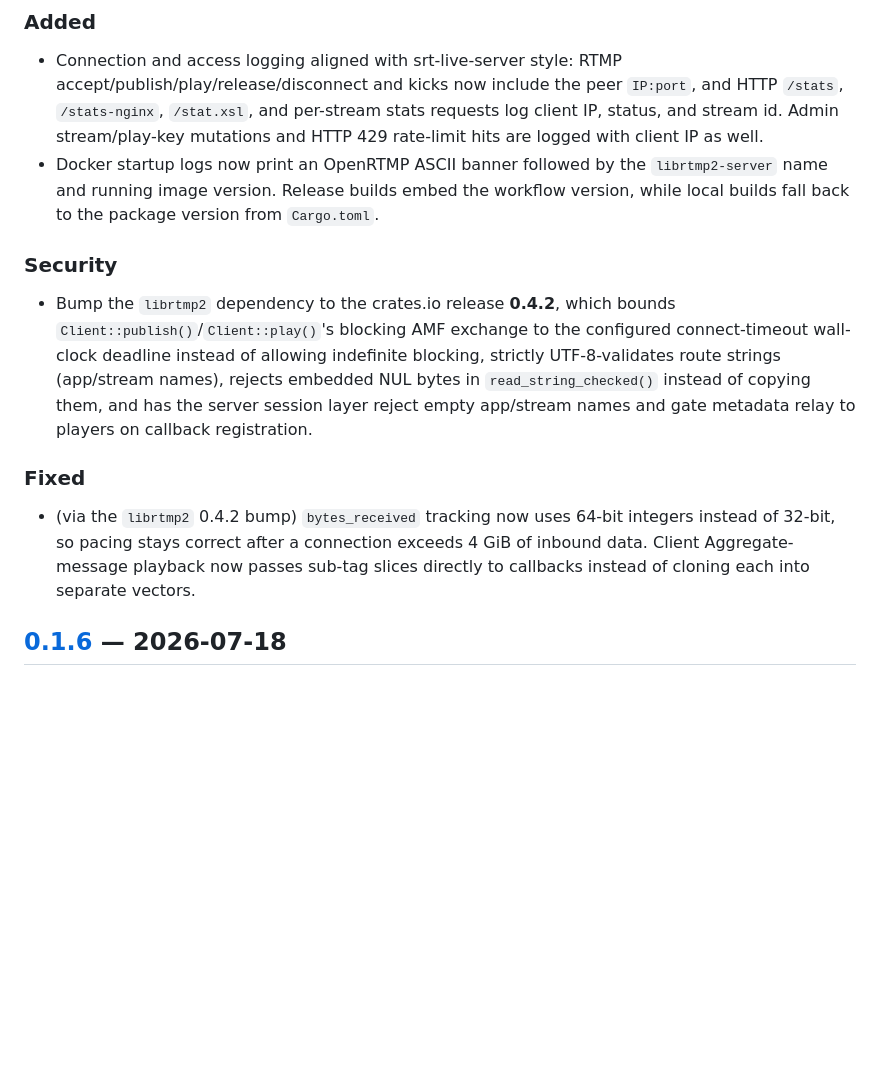
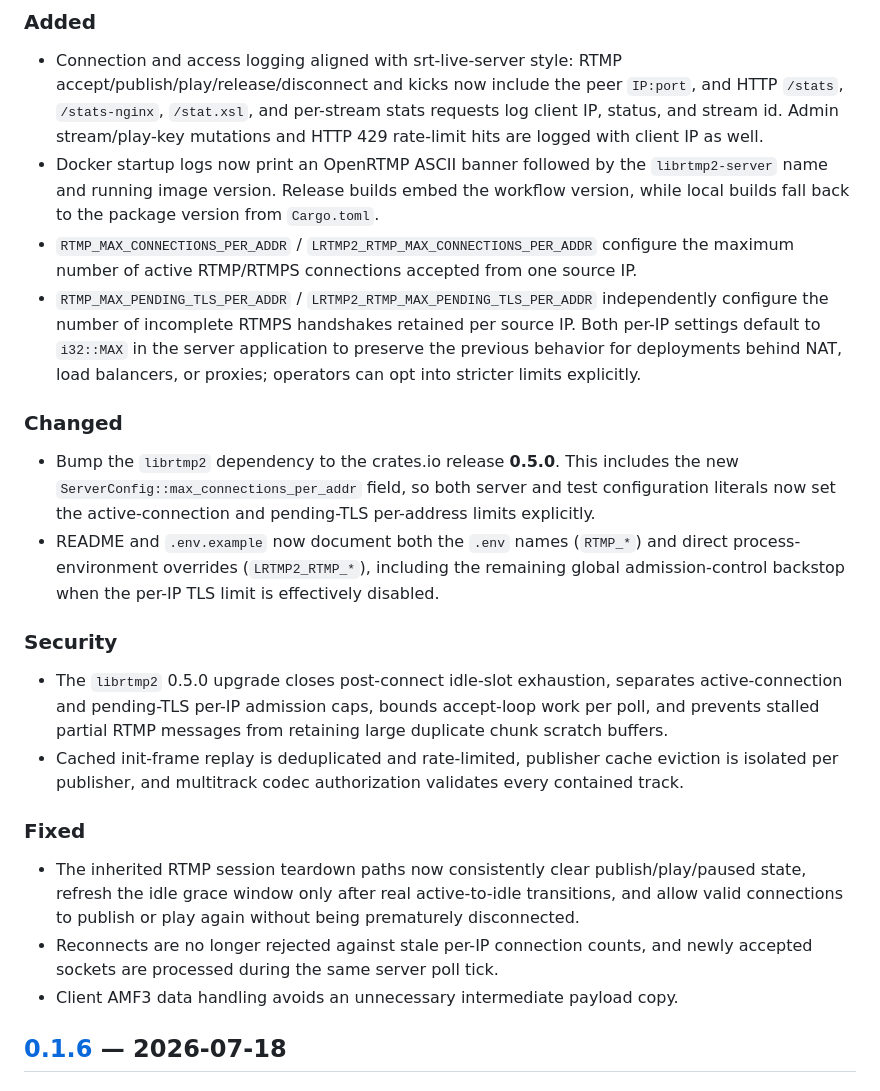
Before and after one commit to OpenRTMP/librtmp2-server, a Markdown page: CHANGELOG.md, the part around one of its changes. Rendered like a GitHub page; blank space fills up the shorter version.

Commit message:
docs: finalize changelog for server 0.1.7

```diff
--- a/CHANGELOG.md
+++ b/CHANGELOG.md
@@ -25,22 +25,43 @@ begin at `1.0.0`.
   `librtmp2-server` name and running image version. Release builds embed the
   workflow version, while local builds fall back to the package version from
   `Cargo.toml`.
+- `RTMP_MAX_CONNECTIONS_PER_ADDR` / `LRTMP2_RTMP_MAX_CONNECTIONS_PER_ADDR`
+  configure the maximum number of active RTMP/RTMPS connections accepted from
+  one source IP.
+- `RTMP_MAX_PENDING_TLS_PER_ADDR` /
+  `LRTMP2_RTMP_MAX_PENDING_TLS_PER_ADDR` independently configure the number of
+  incomplete RTMPS handshakes retained per source IP. Both per-IP settings
+  default to `i32::MAX` in the server application to preserve the previous
+  behavior for deployments behind NAT, load balancers, or proxies; operators
+  can opt into stricter limits explicitly.
+
+### Changed
+- Bump the `librtmp2` dependency to the crates.io release **0.5.0**. This
+  includes the new `ServerConfig::max_connections_per_addr` field, so both
+  server and test configuration literals now set the active-connection and
+  pending-TLS per-address limits explicitly.
+- README and `.env.example` now document both the `.env` names (`RTMP_*`) and
+  direct process-environment overrides (`LRTMP2_RTMP_*`), including the
+  remaining global admission-control backstop when the per-IP TLS limit is
+  effectively disabled.
 
 ### Security
-- Bump the `librtmp2` dependency to the crates.io release **0.4.2**, which
-  bounds `Client::publish()`/`Client::play()`'s blocking AMF exchange to the
-  configured connect-timeout wall-clock deadline instead of allowing
-  indefinite blocking, strictly UTF-8-validates route strings (app/stream
-  names), rejects embedded NUL bytes in `read_string_checked()` instead of
-  copying them, and has the server session layer reject empty app/stream
-  names and gate metadata relay to players on callback registration.
+- The `librtmp2` 0.5.0 upgrade closes post-connect idle-slot exhaustion,
+  separates active-connection and pending-TLS per-IP admission caps, bounds
+  accept-loop work per poll, and prevents stalled partial RTMP messages from
+  retaining large duplicate chunk scratch buffers.
+- Cached init-frame replay is deduplicated and rate-limited, publisher cache
+  eviction is isolated per publisher, and multitrack codec authorization
+  validates every contained track.
 
 ### Fixed
-- (via the `librtmp2` 0.4.2 bump) `bytes_received` tracking now uses 64-bit
-  integers instead of 32-bit, so pacing stays correct after a connection
-  exceeds 4 GiB of inbound data. Client Aggregate-message playback now
-  passes sub-tag slices directly to callbacks instead of cloning each into
-  separate vectors.
+- The inherited RTMP session teardown paths now consistently clear
+  publish/play/paused state, refresh the idle grace window only after real
+  active-to-idle transitions, and allow valid connections to publish or play
+  again without being prematurely disconnected.
+- Reconnects are no longer rejected against stale per-IP connection counts,
+  and newly accepted sockets are processed during the same server poll tick.
+- Client AMF3 data handling avoids an unnecessary intermediate payload copy.
 
 ## [0.1.6] — 2026-07-18
 
```
Also changed, not shown: other parts of CHANGELOG.md (+1 -1 lines).
